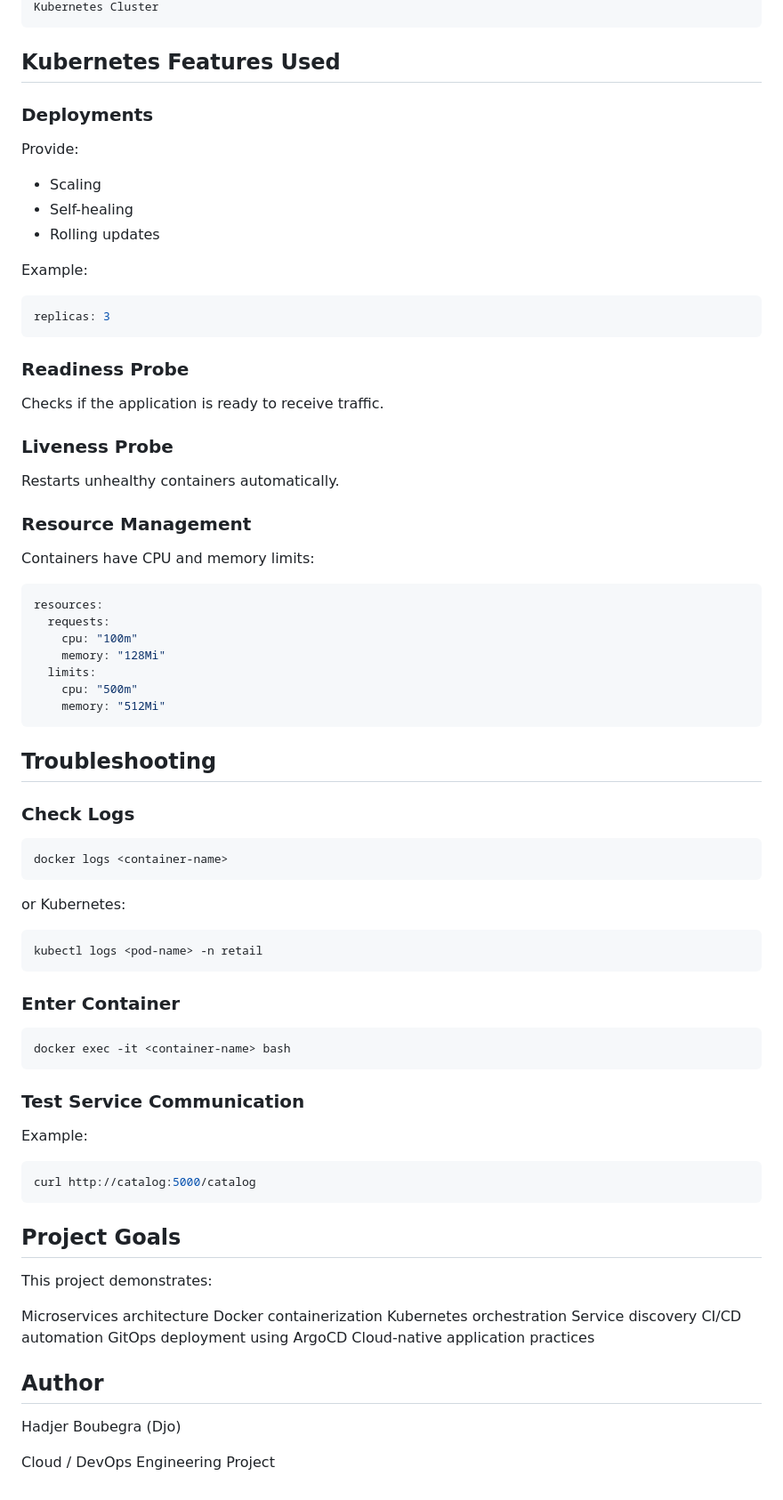
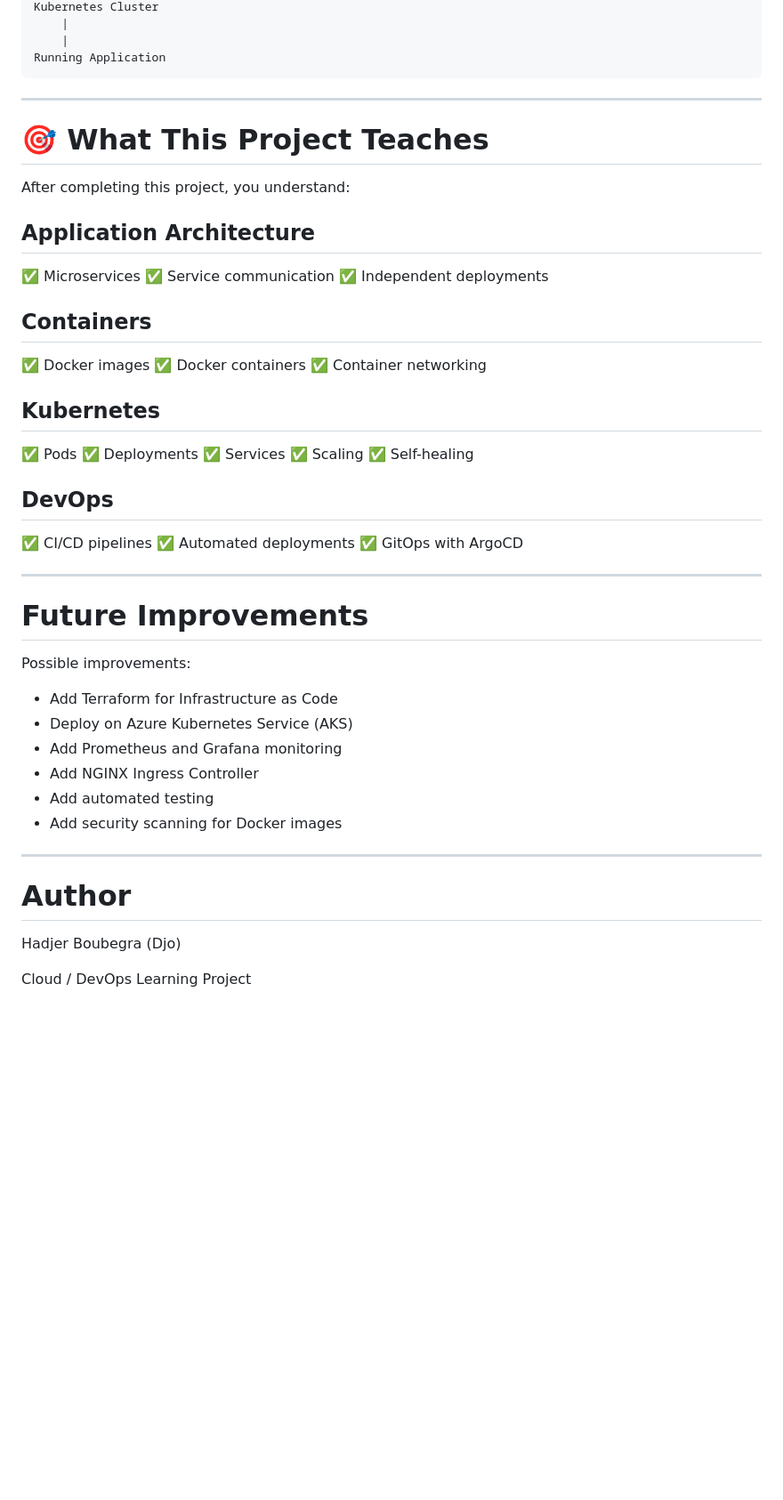
Before and after one commit to Djooher/retail-store-diy, a Markdown page: README.md, the part around one of its changes. Shown at 89% size. Rendered like a GitHub page; blank space fills up the shorter version.

````diff
--- a/README.md
+++ b/README.md
@@ -173,86 +464,58 @@ ArgoCD
 Kubernetes Cluster
+    |
+    |
+Running Application
 ```
 
-##  Kubernetes Features Used
+---
 
-### Deployments
+# 🎯 What This Project Teaches
 
-Provide:
+After completing this project, you understand:
 
-* Scaling
-* Self-healing
-* Rolling updates
+## Application Architecture
 
-Example:
+✅ Microservices
+✅ Service communication
+✅ Independent deployments
 
-```yaml
-replicas: 3
-```
+## Containers
 
-### Readiness Probe
+✅ Docker images
+✅ Docker containers
+✅ Container networking
 
-Checks if the application is ready to receive traffic.
+## Kubernetes
 
-### Liveness Probe
+✅ Pods
+✅ Deployments
+✅ Services
+✅ Scaling
+✅ Self-healing
 
-Restarts unhealthy containers automatically.
+## DevOps
 
-### Resource Management
+✅ CI/CD pipelines
+✅ Automated deployments
+✅ GitOps with ArgoCD
 
-Containers have CPU and memory limits:
+---
 
-```yaml
-resources:
-  requests:
-    cpu: "100m"
-    memory: "128Mi"
-  limits:
-    cpu: "500m"
-    memory: "512Mi"
-```
+# Future Improvements
 
-## Troubleshooting
+Possible improvements:
 
-### Check Logs
+* Add Terraform for Infrastructure as Code
+* Deploy on Azure Kubernetes Service (AKS)
+* Add Prometheus and Grafana monitoring
+* Add NGINX Ingress Controller
+* Add automated testing
+* Add security scanning for Docker images
 
-```bash
-docker logs <container-name>
-```
+---
 
-or Kubernetes:
-
-```bash
-kubectl logs <pod-name> -n retail
-```
-
-### Enter Container
-
-```bash
-docker exec -it <container-name> bash
-```
-
-### Test Service Communication
-
-Example:
-
-```bash
-curl http://catalog:5000/catalog
-```
-
-##  Project Goals
-
-This project demonstrates:
-
- Microservices architecture
- Docker containerization
- Kubernetes orchestration
- Service discovery
- CI/CD automation
- GitOps deployment using ArgoCD
- Cloud-native application practices
-
-##  Author
+# Author
 
 Hadjer Boubegra (Djo)
 
-Cloud / DevOps Engineering Project
+Cloud / DevOps Learning Project
````
Also changed, not shown: other parts of README.md (+381 -90 lines).
